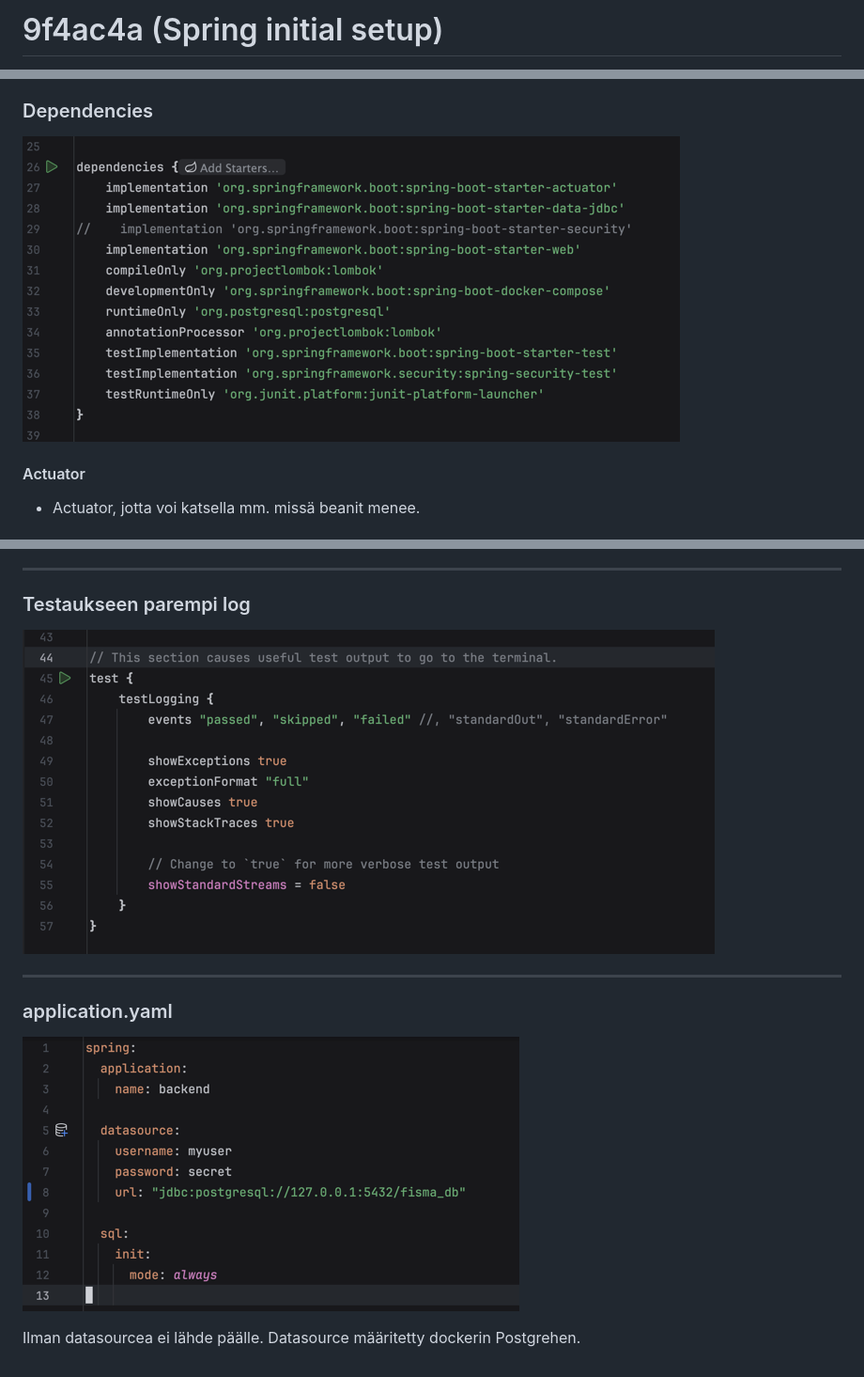
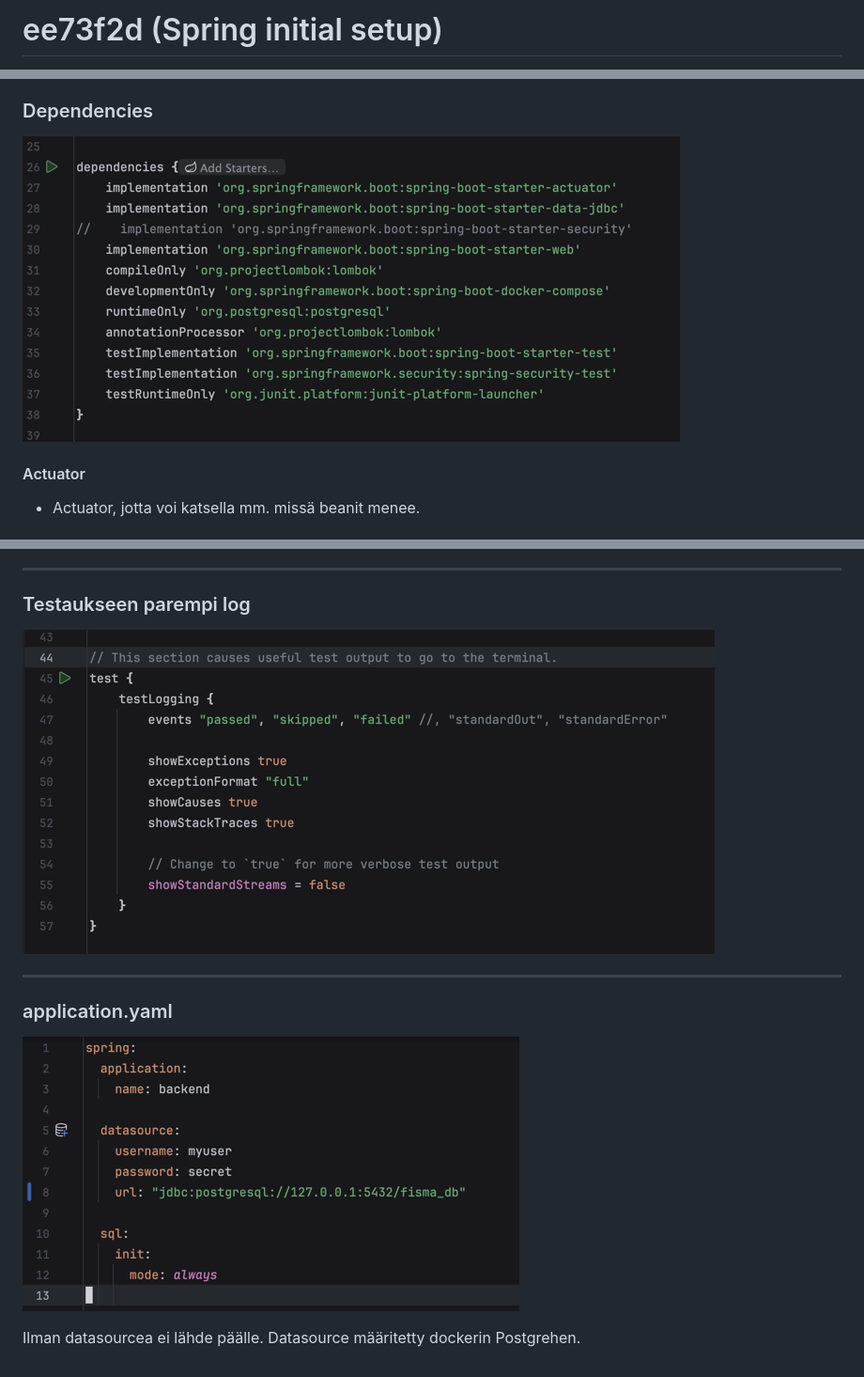
Before and after one commit to fisma-benefit-app/benefit-app, a Markdown page: documents/ee73f2d-Spring-initial.md, 3 parts joined by grey strips. Shown at 94% size. GitHub-like rendering.

Commit message:
fix: rename 9f4ac4a-Spring-initial.md -> ee73f2d-Spring-initial.md

```diff
--- a/documents/9f4ac4a-Spring-initial.md
+++ b/documents/ee73f2d-Spring-initial.md
@@ -1,2 +1,2 @@
-# 9f4ac4a (Spring initial setup)
+# ee73f2d (Spring initial setup)
 
@@ -3,7 +4,7 @@
 
 ### Dependencies
 
-![img.png](img/9f4ac4a-1.png)
+![img.png](img/ee73f2d-1.png)
 
 #### Actuator
 
@@ -31,12 +32,12 @@
 
 ### Testaukseen parempi log
 
-![img.png](img/9f4ac4a-2.png)
+![img.png](img/ee73f2d-2.png)
 
 ---
 
 ### application.yaml
 
-![img.png](img/9f4ac4a-3.png)
+![img.png](img/ee73f2d-3.png)
 
 Ilman datasourcea ei lähde päälle. Datasource määritetty dockerin Postgrehen.
```
Also changed, not shown: other parts of documents/ee73f2d-Spring-initial.md (+1 -0 lines), documents/img/ee73f2d-1.png (renamed from documents/img/9f4ac4a-1.png), documents/img/ee73f2d-2.png (renamed from documents/img/9f4ac4a-2.png), documents/img/ee73f2d-3.png (renamed from documents/img/9f4ac4a-3.png).
